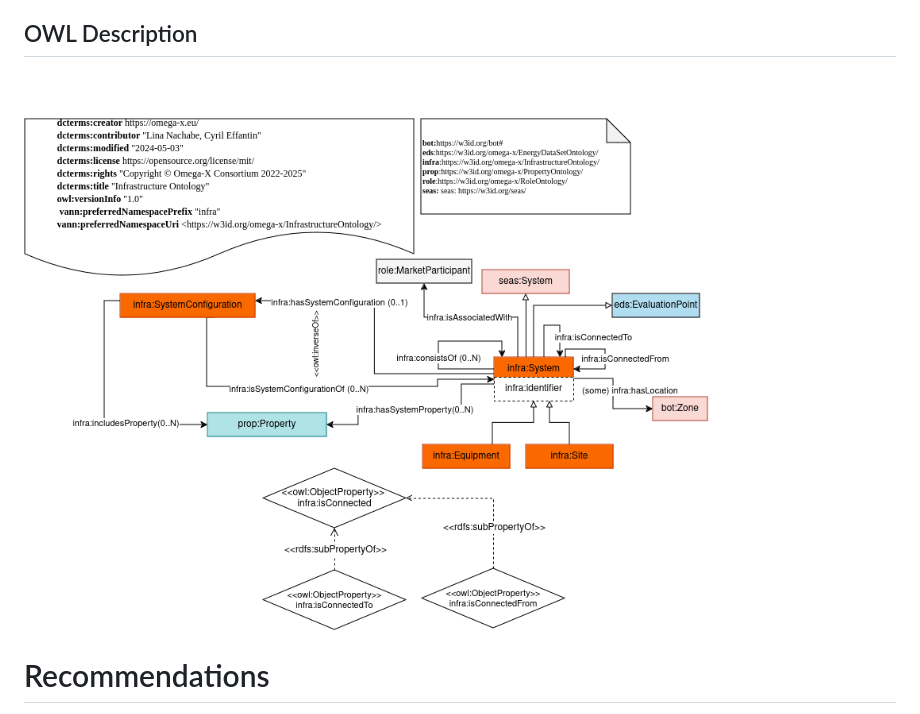
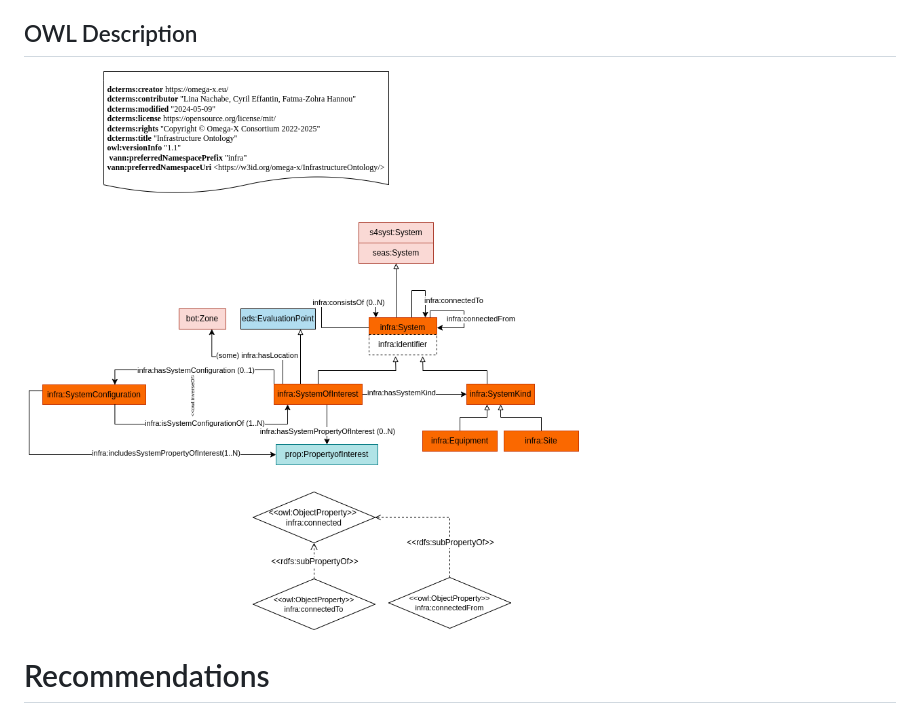
Before and after one commit to FZ-HANNOU/Omega-X, a Markdown page: InfrastructureOntology/README.md, the part around the change. GitHub-like rendering; pictures changed too: InfrastructureOntology/InfraModule-v1.1.png (added).

Commit message:
add the new diagram

```diff
--- a/InfrastructureOntology/README.md
+++ b/InfrastructureOntology/README.md
@@ -42,7 +42,7 @@ A site is a part of the physical world or a virtual world that is inherently bot
 * [**infra:SystemConfiguration**](https://w3id.org/omega-x/InfrastructureOntology/SystemConfiguration/)
 A system configuration is a set of properties characterizing its structure and behavior. In case of an equipment, it may reflect its datasheet.
 ## OWL Description
-![Diagram](./InfraModule-v1.0.png)
+![Diagram](./InfraModule-v1.1.png)
 # Recommendations
 - A `infra:SystemOfInterest` can be an `eds:EvaluationPoint` (see [_EvaluationPoint_](../Energy Data Set Ontology) once an energy data set is attached to it.
 - The static attributes of an `infra:SystemOfInterest` can be defined in `infra:SystemConfiguration`.
```
